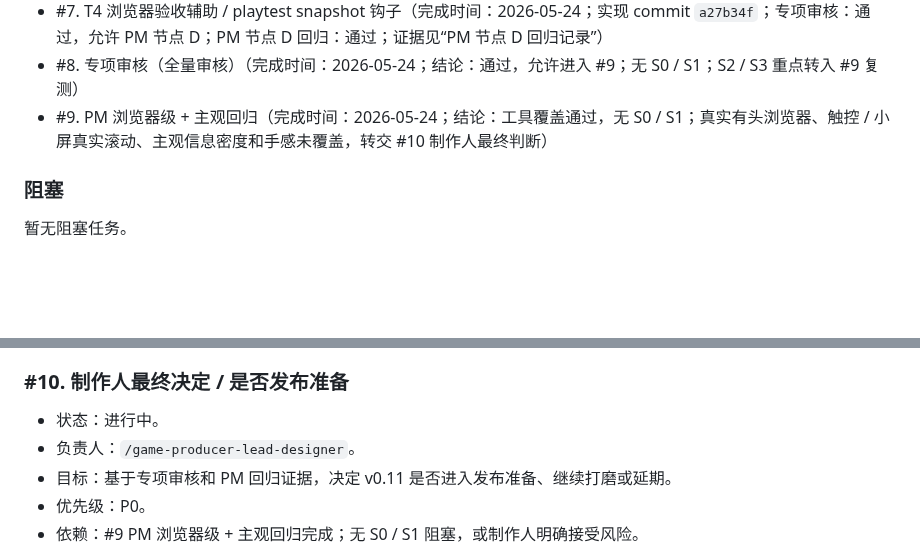
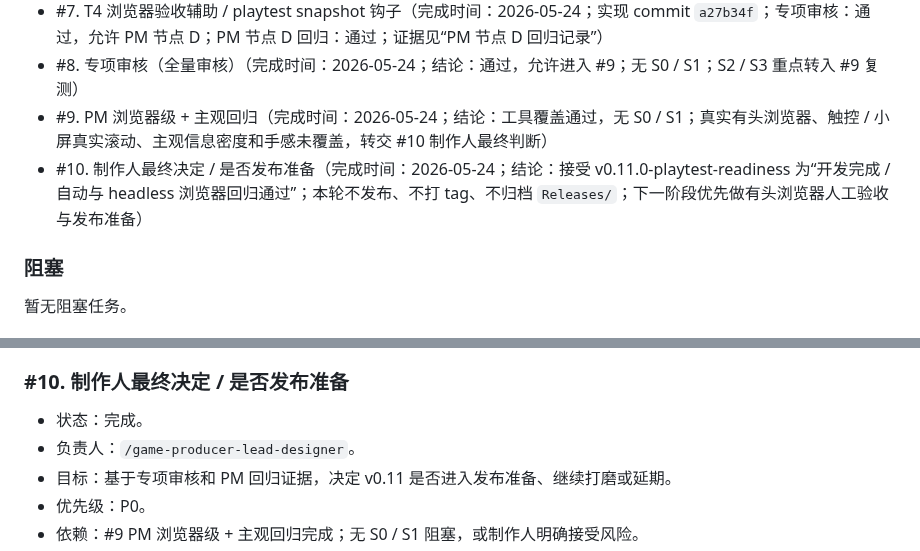
Before and after one commit to Ax72864/SDSpaceGame, a Markdown page: Workspaces/pm-qa-coordinator/v0.11.0-playtest-readiness-kanban.md, 2 parts joined by grey strips. Rendered like a GitHub page; blank space fills up the shorter version.

```diff
--- a/Workspaces/pm-qa-coordinator/v0.11.0-playtest-readiness-kanban.md
+++ b/Workspaces/pm-qa-coordinator/v0.11.0-playtest-readiness-kanban.md
@@ -80,6 +80,7 @@
 - #7. T4 浏览器验收辅助 / playtest snapshot 钩子（完成时间：2026-05-24；实现 commit `a27b34f`；专项审核：通过，允许 PM 节点 D；PM 节点 D 回归：通过；证据见“PM 节点 D 回归记录”）
 - #8. 专项审核（全量审核）（完成时间：2026-05-24；结论：通过，允许进入 #9；无 S0 / S1；S2 / S3 重点转入 #9 复测）
 - #9. PM 浏览器级 + 主观回归（完成时间：2026-05-24；结论：工具覆盖通过，无 S0 / S1；真实有头浏览器、触控 / 小屏真实滚动、主观信息密度和手感未覆盖，转交 #10 制作人最终判断）
+- #10. 制作人最终决定 / 是否发布准备（完成时间：2026-05-24；结论：接受 v0.11.0-playtest-readiness 为“开发完成 / 自动与 headless 浏览器回归通过”；本轮不发布、不打 tag、不归档 `Releases/`；下一阶段优先做有头浏览器人工验收与发布准备）
 
 ### 阻塞
 
@@ -421,7 +438,7 @@
 
 ### #10. 制作人最终决定 / 是否发布准备
 
-- 状态：进行中。
+- 状态：完成。
 - 负责人：`/game-producer-lead-designer`。
 - 目标：基于专项审核和 PM 回归证据，决定 v0.11 是否进入发布准备、继续打磨或延期。
 - 优先级：P0。
```
Also changed, not shown: other parts of Workspaces/pm-qa-coordinator/v0.11.0-playtest-readiness-kanban.md (+23 -1 lines).
